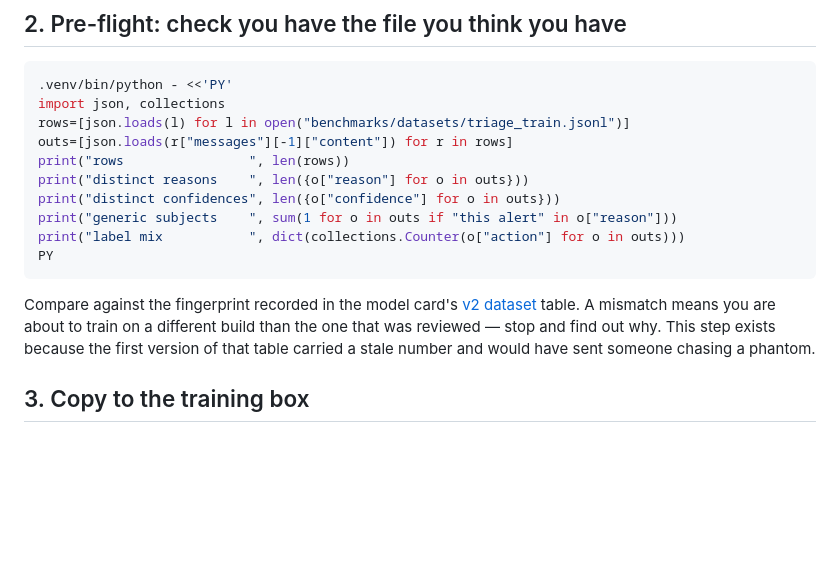
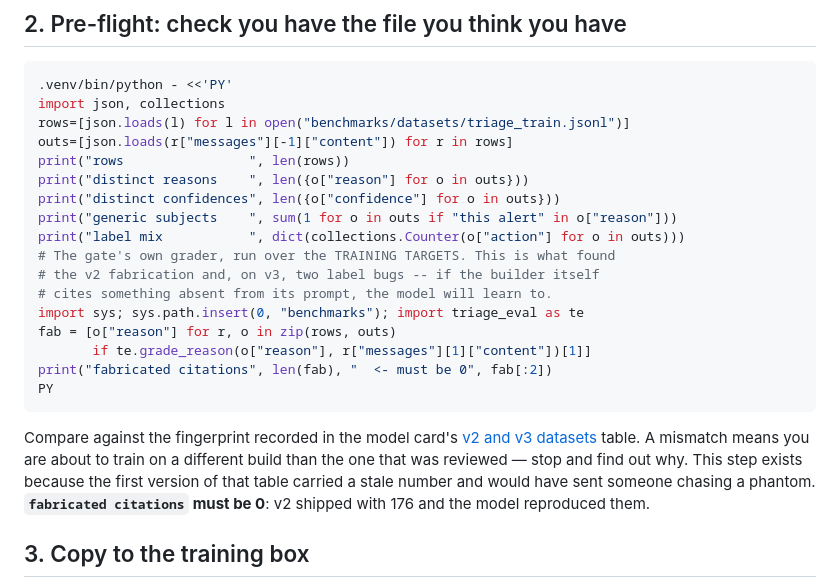
Before and after one commit to aachtenberg/cfoperator, a Markdown page: docs/triage-retrain-runbook.md, the part around one of its changes. Drawn GitHub-style; blank space fills up the shorter version.

````diff
--- a/docs/triage-retrain-runbook.md
+++ b/docs/triage-retrain-runbook.md
@@ -121,14 +121,23 @@ print("distinct reasons    ", len({o["reason"] for o in outs}))
 print("distinct confidences", len({o["confidence"] for o in outs}))
 print("generic subjects    ", sum(1 for o in outs if "this alert" in o["reason"]))
 print("label mix           ", dict(collections.Counter(o["action"] for o in outs)))
+# The gate's own grader, run over the TRAINING TARGETS. This is what found
+# the v2 fabrication and, on v3, two label bugs -- if the builder itself
+# cites something absent from its prompt, the model will learn to.
+import sys; sys.path.insert(0, "benchmarks"); import triage_eval as te
+fab = [o["reason"] for r, o in zip(rows, outs)
+       if te.grade_reason(o["reason"], r["messages"][1]["content"])[1]]
+print("fabricated citations", len(fab), "  <- must be 0", fab[:2])
 PY
 ```
 
 Compare against the fingerprint recorded in the model card's
-[v2 dataset](triage-fine-tune.md#v2-dataset-cfop-153) table. A mismatch means
-you are about to train on a different build than the one that was reviewed —
-stop and find out why. This step exists because the first version of that table
-carried a stale number and would have sent someone chasing a phantom.
+[v2 and v3 datasets](triage-fine-tune.md#v2-and-v3-datasets-cfop-153) table.
+A mismatch means you are about to train on a different build than the one that
+was reviewed — stop and find out why. This step exists because the first
+version of that table carried a stale number and would have sent someone
+chasing a phantom. **`fabricated citations` must be 0**: v2 shipped with 176
+and the model reproduced them.
 
 ## 3. Copy to the training box
 
````
Also changed, not shown: other parts of docs/triage-retrain-runbook.md (+55 -11 lines).
